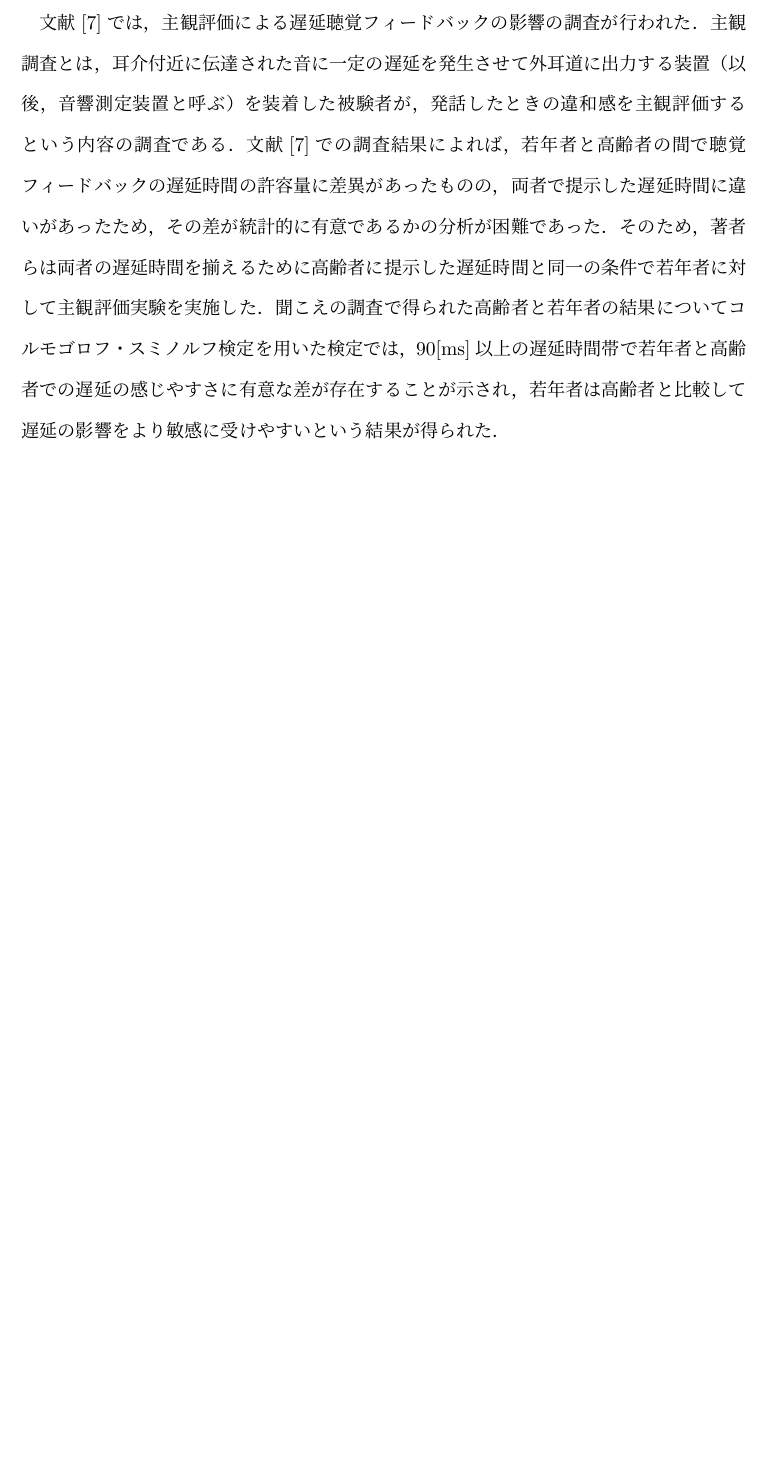
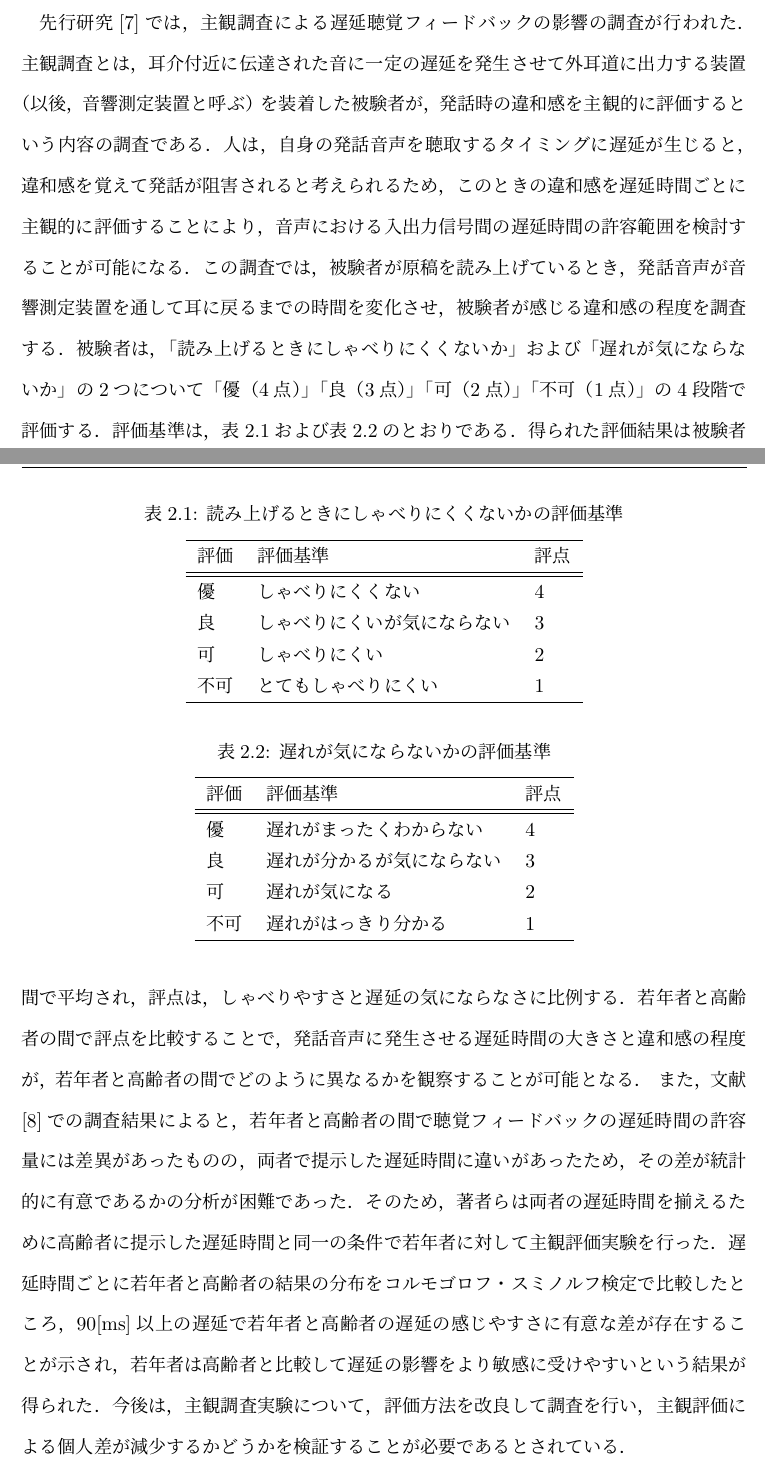
Before and after one commit to kazukiy0723/master-thesis, a LaTeX thesis (thesis.tex, which reads chapter2.tex, chapter3.tex): part of page 8 of 177 before the commit and two parts of pages 8 and 9 of 178 after it, the two joined at a grey line, cut so that both start at the same text, the shorter picture padded with empty space. Compiled offline with pLaTeX and dvipdfmx.

Commit message:
Update application descriptions and fix file paths in thesis.tex

```diff
--- a/chapter2.tex
+++ b/chapter2.tex
@@ -7,8 +6,50 @@
-文献\cite{kayama}での調査結果によれば，若年者と高齢者の間で聴覚フィードバックの遅延時間の許容量に差異があったものの，
+発話時の違和感を主観的に評価するという内容の調査である．人は，自身の発話音声を聴取するタイミングに遅延が生じると，違和感を覚えて発話が阻害されると
+考えられるため，このときの違和感を遅延時間ごとに主観的に評価することにより，音声における入出力信号間の遅延時間の許容範囲を検討することが可能になる．
+この調査では，被験者が原稿を読み上げているとき，発話音声が音響測定装置を通して耳に戻るまでの時間を変化させ，
+被験者が感じる違和感の程度を調査する．
+被験者は，「読み上げるときにしゃべりにくくないか」および「遅れが気にならないか」の2つについて「優（4点）」「良（3点）」「可（2点）」「不可（1点）」の4段階で評価する．
+評価基準は，表\ref{table:evaluation-1}および表\ref{table:evaluation-2}のとおりである．
+得られた評価結果は被験者間で平均され，評点は，しゃべりやすさと遅延の気にならなさに比例する．
+若年者と高齢者の間で評点を比較することで，発話音声に発生させる遅延時間の大きさと違和感の程度が，若年者と高齢者の間でどのように異なるかを観察することが可能となる．
+%%%% 評価基準の表
+\begin{table}[tbp]
+  \caption{読み上げるときにしゃべりにくくないかの評価基準}
+  \label{table:evaluation-1}
+  \centering
+  \begin{tabular}{lllc}
+    \hline
+    評価 & 評価基準 & 評点\\
+    \hline \hline
+    優  & しゃべりにくくない & 4\\
+    良  & しゃべりにくいが気にならない & 3\\
+    可  & しゃべりにくい & 2\\
+    不可  & とてもしゃべりにくい & 1\\
+    \hline
+  \end{tabular}
+\end{table}
+%%%%%%%%%%%%%%%%%%%%%%%%%%%%
+\begin{table}[tbp]
+  \caption{遅れが気にならないかの評価基準}
+  \label{table:evaluation-2}
+  \centering
+  \begin{tabular}{lllc}
+    \hline
+    評価 & 評価基準 & 評点\\
+    \hline \hline
+    優  & 遅れがまったくわからない & 4\\
+    良  & 遅れが分かるが気にならない & 3\\
+    可  & 遅れが気になる & 2\\
+    不可  & 遅れがはっきり分かる & 1\\
+    \hline
+  \end{tabular}
+\end{table}
+%%%%%%%%%%%%%%%%%%%%%%%%%%%%
+また，文献\cite{shigematu-toukyoushibu}での調査結果によると，若年者と高齢者の間で聴覚フィードバックの遅延時間の許容量には差異があったものの，
 両者で提示した遅延時間に違いがあったため，その差が統計的に有意であるかの分析が困難であった．
-そのため，著者らは両者の遅延時間を揃えるために高齢者に提示した遅延時間と同一の条件で若年者に対して主観評価実験を実施した．
-聞こえの調査で得られた高齢者と若年者の結果についてコルモゴロフ・スミノルフ検定を用いた検定では，90[ms]以上の遅延時間帯で若年者と高齢者での遅延の感じやすさに有意な差が存在することが示され，
-若年者は高齢者と比較して遅延の影響をより敏感に受けやすいという結果が得られた．
+そのため，著者らは両者の遅延時間を揃えるために高齢者に提示した遅延時間と同一の条件で若年者に対して主観評価実験を行った．
+遅延時間ごとに若年者と高齢者の結果の分布をコルモゴロフ・スミノルフ検定で比較したところ，90[ms]以上の遅延で若年者と高齢者の遅延の
+感じやすさに有意な差が存在することが示され，若年者は高齢者と比較して遅延の影響をより敏感に受けやすいという結果が得られた．
+今後は，主観調査実験について，評価方法を改良して調査を行い，主観評価による個人差が減少するかどうかを検証することが必要であるとされている．
 \section{遅延聴覚フィードバックが身体運動に及ぼす影響の調査}
 重松氏らによる研究\cite{shigematu}では，遅延聴覚フィードバックの影響を客観的に評価するために，
 テンポの画面提示アプリケーション\cite{Syuuronn-shigematu}を活用したボタン押し課題を通じて，遅延聴覚フィードバックが身体運動に及ぼす影響の調査が行われた．
--- a/chapter3.tex
+++ b/chapter3.tex
@@ -1,9 +1,10 @@
-\chapter{主観評価におけるアプリケーション開発}
+\chapter{主観評価実験におけるアプリケーション開発}
 本章では，2.1節で述べた主観評価実験で利用することを想定したアプリケーションの概要と機能について説明する．
 これまでの主観評価実験では、遅延聴覚フィードバック下での違和感を被験者に実験者が用意した用紙に入力させ，その後PC上にデータを移行して結果を保存していた．
 このデータ移行には入力ミスのリスクがあり，注意深い作業が必要で研究にとって非効率であった．
 このアプリケーションを作成することで，被験者がアプリケーション上に直接評価結果を入力し，自動で外部ファイルに結果を出力できるようになる．これにより，実験者の負担が軽減され，効率的な実験および評価結果の分析が可能となり，短期間で多くの実験を実施することが期待できる．
 また，本節で述べる関数は，文献\cite{Win32API-reference}に基づいて利用する．
+% \section{主観評価実験}
 
 \section{アプリケーションの概要}
 本研究では，Microsoft社が提供する統合開発環境であるMicrosoft Visual Studio 2022を使用し，C++で開発する．
--- a/thesis.tex
+++ b/thesis.tex
@@ -11,12 +11,12 @@
 \usepackage{enumitem}
 \usepackage{caption} % caption パッケージの追加
 \captionsetup[figure]{labelsep=colon} % 図のキャプションの形式を "図6.1:" に設定
-\usepackage[utf8]{inputenc} % UTF-8エンコーディングを使用
+% \usepackage[utf8]{inputenc} % UTF-8エンコーディングを使用
 \usepackage{color} % いろいろな色を使えるようにする
 \usepackage{listings}
 % % \usepackage{jlisting} を削除
 
-\usepackage{url} % URLを使えるようにする
+% \usepackage{url} % URLを使えるようにする
 \lstset{
   % language=[ISO]C++,       % 言語の指定
   language={C++},
```
Also changed, not shown: chapter4.tex (+5 -5 lines), chapter7.tex (+4 -4 lines), figures/Apprication/App_kyakkann.pdf (added), figures/Honbann/BOXPLOT/old_110_boxplot.pdf (added), figures/Honbann/BOXPLOT/old_40_boxplot.pdf (added), figures/Honbann/BOXPLOT/young_110_boxplot.pdf (added), figures/Honbann/BOXPLOT/young_40_boxplot.pdf (added), figures/Syukann/app_1.png (deleted), figures/Syukann/app_2.pdf (added), figures/Syukann/gamen_1.pdf (added), chapter2.tex (5 more changed lines), chapter3.tex (4 more changed lines), thesis.tex (1 more changed lines), 6 other files.
